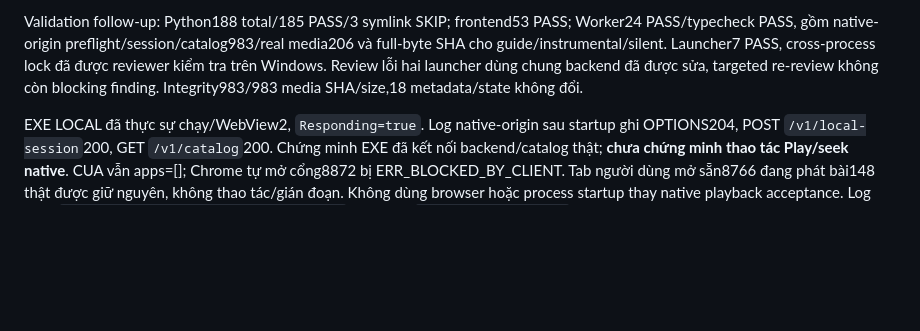
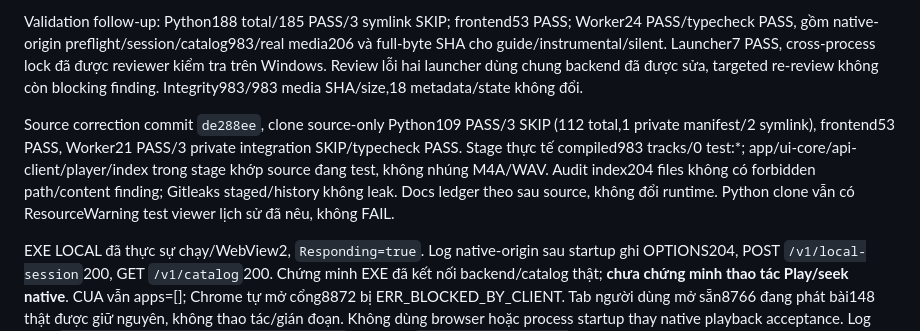
Before and after one commit to ctcm251010/theoloi, a Markdown page: docs/phases/phase-02.md, the part around the change. GitHub-like rendering; blank space fills up the shorter version.

```diff
--- a/docs/phases/phase-02.md
+++ b/docs/phases/phase-02.md
@@ -13,6 +13,8 @@ Bàn giao trước chỉ có TEST catalog4 track, không đáp ứng việc nghe
 Artifact LOCAL: `release/windows/LOCAL-0.2.0-20261013T021343012529Z/`. EXE3,122,176 bytes, SHA256 `297f62c04d6ff1c7404f1ae00e1d9c4fde6dcffa8b075e82608a7f97e4d9c591`; NSIS1,142,635 bytes, SHA256 `b70c5f28917dc24c52cd64ec76327435c2fdbdfd42d3286c0f506c505345298d`. Build exit0, stage không có M4A/WAV, catalog không có test:*; config nguồn không bị builder sửa. Không phân phối bản LOCAL cho máy khác vì launcher/backend cần workspace/Node/Python/media. Mở trực tiếp EXE hoặc shortcut installer cần backend đã chạy.
 
 Validation follow-up: Python188 total/185 PASS/3 symlink SKIP; frontend53 PASS; Worker24 PASS/typecheck PASS, gồm native-origin preflight/session/catalog983/real media206 và full-byte SHA cho guide/instrumental/silent. Launcher7 PASS, cross-process lock đã được reviewer kiểm tra trên Windows. Review lỗi hai launcher dùng chung backend đã được sửa, targeted re-review không còn blocking finding. Integrity983/983 media SHA/size,18 metadata/state không đổi.
+
+Source correction commit `de288ee`, clone source-only Python109 PASS/3 SKIP (112 total,1 private manifest/2 symlink), frontend53 PASS, Worker21 PASS/3 private integration SKIP/typecheck PASS. Stage thực tế compiled983 tracks/0 test:*; app/ui-core/api-client/player/index trong stage khớp source đang test, không nhúng M4A/WAV. Audit index204 files không có forbidden path/content finding; Gitleaks staged/history không leak. Docs ledger theo sau source, không đổi runtime. Python clone vẫn có ResourceWarning test viewer lịch sử đã nêu, không FAIL.
 
 EXE LOCAL đã thực sự chạy/WebView2, `Responding=true`. Log native-origin sau startup ghi OPTIONS204, POST `/v1/local-session`200, GET `/v1/catalog`200. Chứng minh EXE đã kết nối backend/catalog thật; **chưa chứng minh thao tác Play/seek native**. CUA vẫn apps=[]; Chrome tự mở cổng8872 bị ERR_BLOCKED_BY_CLIENT. Tab người dùng mở sẵn8766 đang phát bài148 thật được giữ nguyên, không thao tác/gián đoạn. Không dùng browser hoặc process startup thay native playback acceptance. Log local `logs/repository-audit/phase02-real-*`, backend `logs/windows-local/`.
 
```
Also changed, not shown: docs/CURRENT_PHASE.md (+1 -0 lines).
